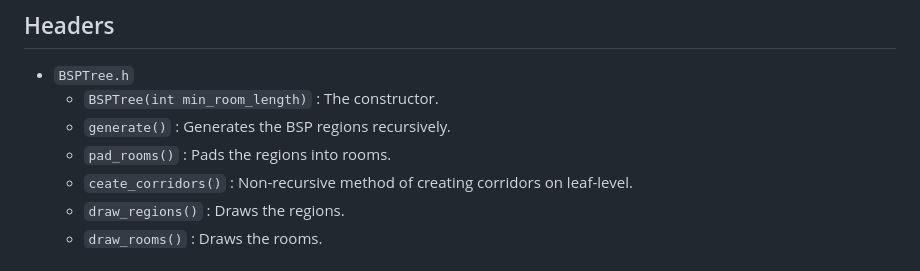
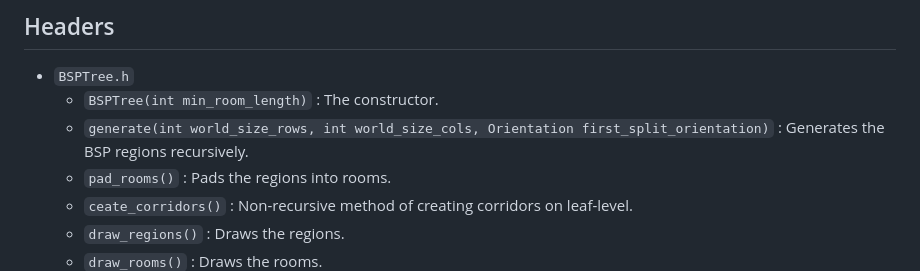
Before and after one commit to razterizer/DungGine, a Markdown page: README.md, the part around the change. Drawn GitHub-style.

Commit message:
Update README.md
Added arguments info for BSPTree::generate().

```diff
--- a/README.md
+++ b/README.md
@@ -10,7 +10,8 @@ This library is very new and currently only provides a class `BSPTree` that is r
 
 * `BSPTree.h`
   - `BSPTree(int min_room_length)` : The constructor.
-  - `generate()` : Generates the BSP regions recursively.
+  - `generate(int world_size_rows, int world_size_cols,
+                  Orientation first_split_orientation)` : Generates the BSP regions recursively.
   - `pad_rooms()` : Pads the regions into rooms.
   - `ceate_corridors()` : Non-recursive method of creating corridors on leaf-level.
   - `draw_regions()` : Draws the regions.
```
